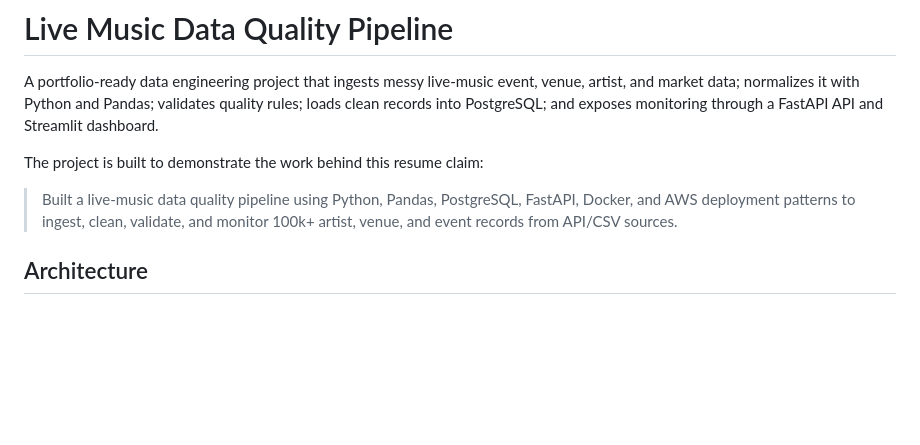
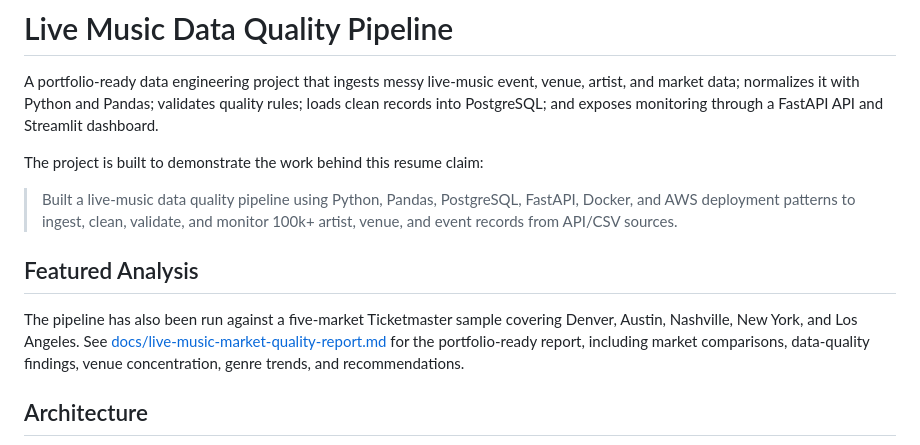
Before and after one commit to EnmaSantos/live-music-data-quality-pipeline, a Markdown page: README.md, the part around the change. Drawn GitHub-style; blank space fills up the shorter version.

Commit message:
Add live music market quality report

```diff
--- a/README.md
+++ b/README.md
@@ -5,6 +5,10 @@ A portfolio-ready data engineering project that ingests messy live-music event,
 The project is built to demonstrate the work behind this resume claim:
 
 > Built a live-music data quality pipeline using Python, Pandas, PostgreSQL, FastAPI, Docker, and AWS deployment patterns to ingest, clean, validate, and monitor 100k+ artist, venue, and event records from API/CSV sources.
+
+## Featured Analysis
+
+The pipeline has also been run against a five-market Ticketmaster sample covering Denver, Austin, Nashville, New York, and Los Angeles. See [docs/live-music-market-quality-report.md](docs/live-music-market-quality-report.md) for the portfolio-ready report, including market comparisons, data-quality findings, venue concentration, genre trends, and recommendations.
 
 ## Architecture
 
```
Also changed, not shown: docs/live-music-market-quality-report.md (added, +87 -0 lines).
